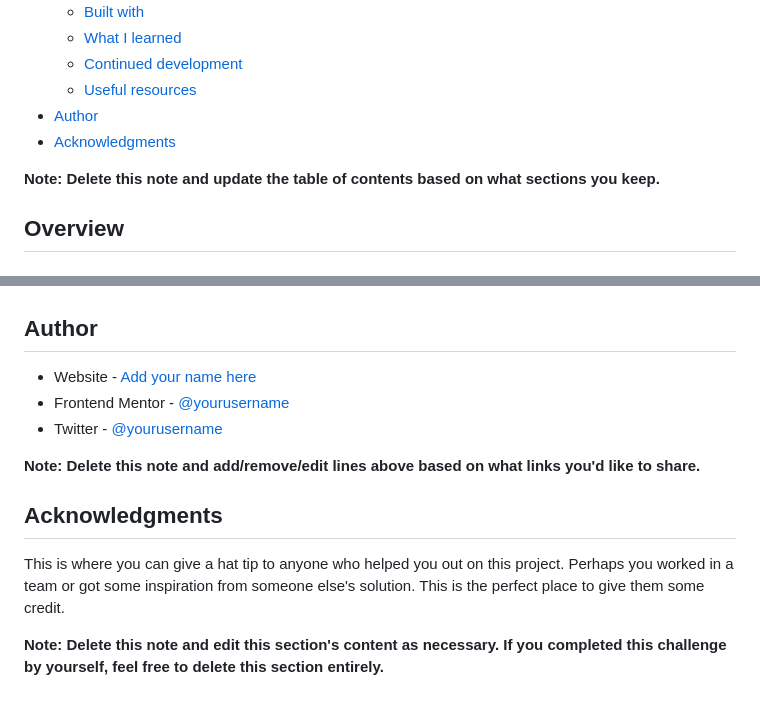
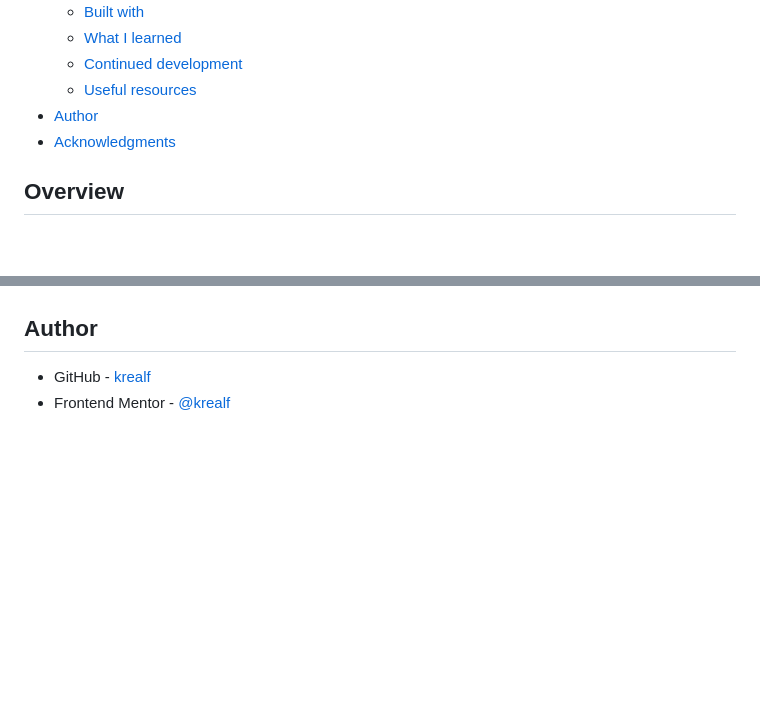
Before and after one commit to Krealf/contact-form, a Markdown page: README.md, 2 parts joined by grey strips. Drawn GitHub-style; blank space fills up the shorter version.

```diff
--- a/README.md
+++ b/README.md
@@ -16,8 +16,6 @@ This is a solution to the [Contact form challenge on Frontend Mentor](https://ww
 - [Author](#author)
 - [Acknowledgments](#acknowledgments)
 
-**Note: Delete this note and update the table of contents based on what sections you keep.**
-
 ## Overview
 
 ### The challenge
@@ -104,14 +81,5 @@ Use this section to outline areas that you want to continue focusing on in futur
 
 ## Author
 
-- Website - [Add your name here](https://www.your-site.com)
-- Frontend Mentor - [@yourusername](https://www.frontendmentor.io/profile/yourusername)
-- Twitter - [@yourusername](https://www.twitter.com/yourusername)
-
-**Note: Delete this note and add/remove/edit lines above based on what links you'd like to share.**
-
-## Acknowledgments
-
-This is where you can give a hat tip to anyone who helped you out on this project. Perhaps you worked in a team or got some inspiration from someone else's solution. This is the perfect place to give them some credit.
-
-**Note: Delete this note and edit this section's content as necessary. If you completed this challenge by yourself, feel free to delete this section entirely.**
+- GitHub - [krealf](https://github.com/Krealf)
+- Frontend Mentor - [@krealf](https://www.frontendmentor.io/profile/Krealf)
```
Also changed, not shown: other parts of README.md (+23 -44 lines).
